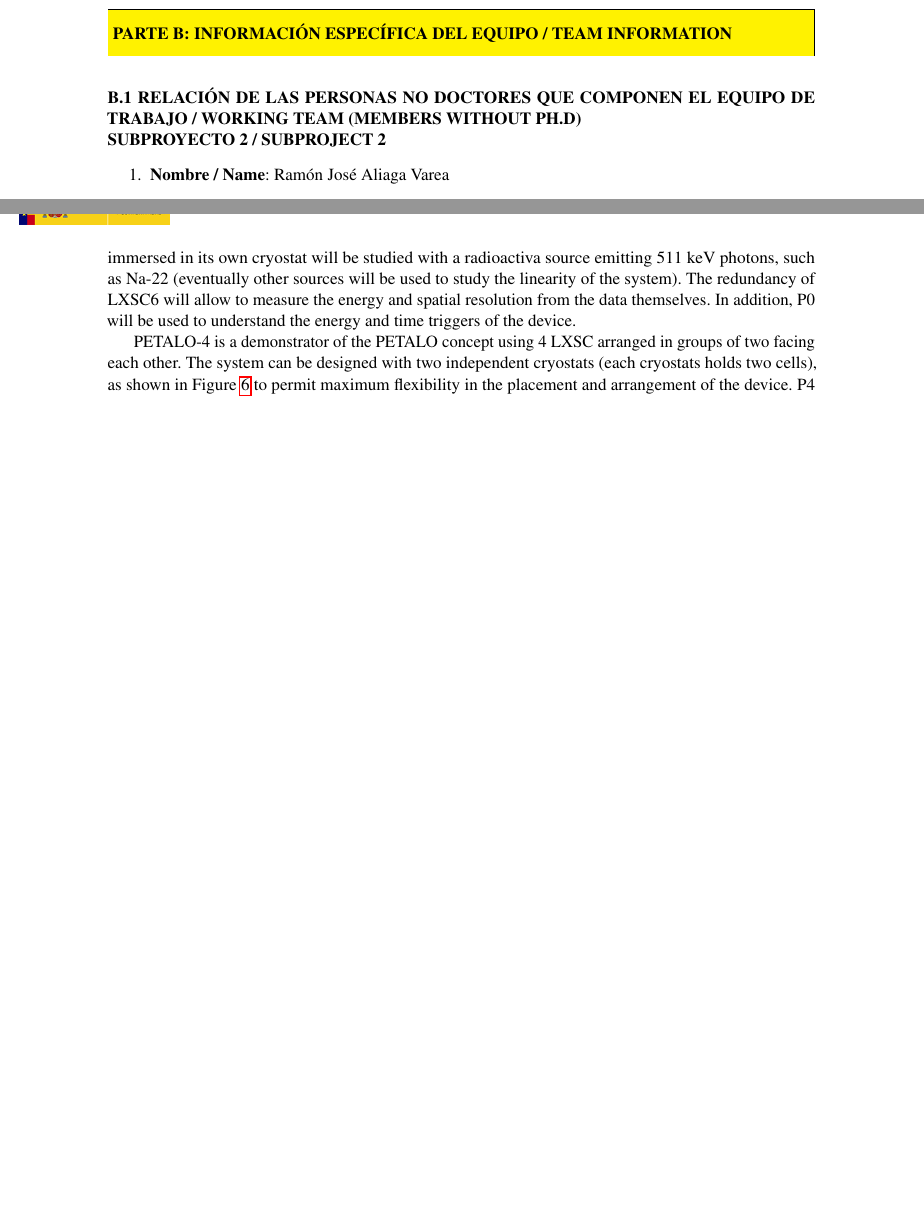
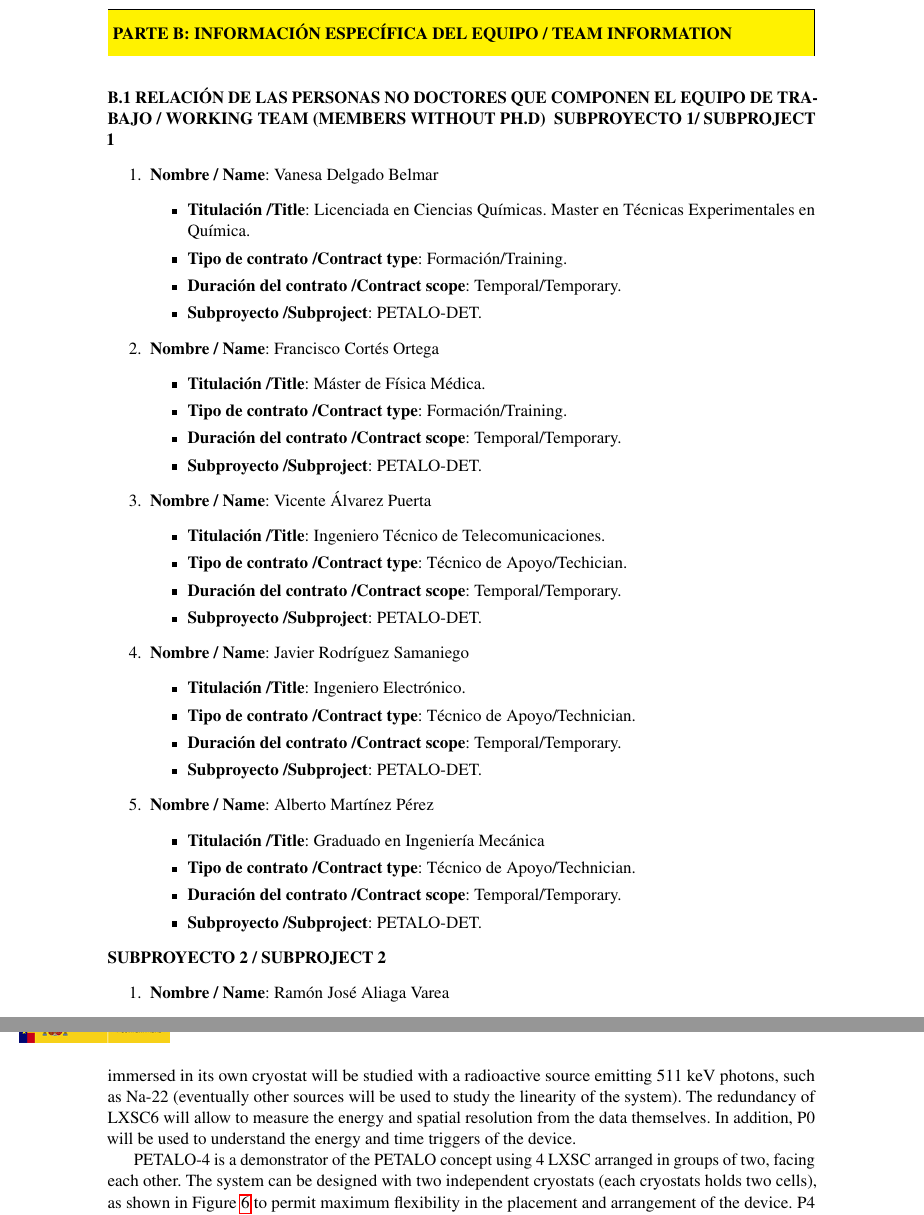
Before and after one commit to jjgomezcadenas/FIS2015, a LaTeX document (PetaloCoord.tex, which reads src/MetodologyDET.tex, src/RelacionNoDoctores.tex): two parts of pages 4 and 20 of 31, joined at a grey line, cut so that both start at the same text, the shorter picture padded with empty space. Compiled offline with pdfLaTeX.

Commit message:
“Mensaje”

```diff
--- a/src/MetodologyDET.tex
+++ b/src/MetodologyDET.tex
@@ -14,9 +14,9 @@
 	\caption{\label{fig.P2} Conceptual sketch of P4. }
 \end{figure}
 
-PETALO-0 (P0) will be a demonstrator used to study the intrinsic performance of the LXSC. Figure \ref{fig.P0} shows a conceptual sketch. A fully instrumented LXSC6, immersed in its own cryostat will be studied with a radioactiva source emitting 511 keV photons, such as Na-22 (eventually other sources will be used to study the linearity of the system). The redundancy of LXSC6 will allow to measure the energy and spatial resolution from the data themselves. In addition, P0 will be used to understand the energy and time triggers of the device.
+PETALO-0 (P0) will be a demonstrator used to study the intrinsic performance of the LXSC. Figure \ref{fig.P0} shows a conceptual sketch. A fully instrumented LXSC6, immersed in its own cryostat will be studied with a radioactive source emitting 511 keV photons, such as Na-22 (eventually other sources will be used to study the linearity of the system). The redundancy of LXSC6 will allow to measure the energy and spatial resolution from the data themselves. In addition, P0 will be used to understand the energy and time triggers of the device.
 
-PETALO-4 is a demonstrator of the PETALO concept using 4 LXSC arranged in groups of two facing each other. The system can be designed with two independent cryostats (each cryostats holds two cells), as shown in Figure \ref{fig.P2} to permit maximum flexibility in the placement and arrangement of the device. P4 will be used to reconstruct images from phantoms and eventually small animals, in order to demonstrate the imaging reconstruction capabilities of PETALO as well as its potential as TOF device.
+PETALO-4 is a demonstrator of the PETALO concept using 4 LXSC arranged in groups of two, facing each other. The system can be designed with two independent cryostats (each cryostats holds two cells), as shown in Figure \ref{fig.P2} to permit maximum flexibility in the placement and arrangement of the device. P4 will be used to reconstruct images from phantoms and eventually small animals, in order to demonstrate the imaging reconstruction capabilities of PETALO as well as its potential as TOF device.
 
 %\begin{figure}[!htb]
 %	\centering
--- a/src/RelacionNoDoctores.tex
+++ b/src/RelacionNoDoctores.tex
@@ -1,3 +1,42 @@
+\noindent\textbf{SUBPROYECTO 1/ SUBPROJECT 1}
+\begin{enumerate}
+\item {\bf Nombre / Name}: Vanesa Delgado Belmar
+\begin{itemize}
+\item {\bf Titulación /Title}:  Licenciada en Ciencias Químicas. Master en Técnicas Experimentales en Química.
+\item {\bf Tipo de contrato /Contract type}: Formación/Training.
+\item {\bf Duración del contrato /Contract scope}: Temporal/Temporary.
+\item {\bf Subproyecto /Subproject}: PETALO-DET.
+\end{itemize}
+\item {\bf Nombre / Name}: Francisco Cortés Ortega
+\begin{itemize}
+\item {\bf Titulación /Title}: Máster de Física Médica.
+\item {\bf Tipo de contrato /Contract type}: Formación/Training.
+\item {\bf Duración del contrato /Contract scope}: Temporal/Temporary.
+\item {\bf Subproyecto /Subproject}: PETALO-DET.
+\end{itemize}
+\item {\bf Nombre / Name}: Vicente Álvarez Puerta
+\begin{itemize}
+\item {\bf Titulación /Title}: Ingeniero Técnico de Telecomunicaciones.
+\item {\bf Tipo de contrato /Contract type}: Técnico de Apoyo/Techician.
+\item {\bf Duración del contrato /Contract scope}: Temporal/Temporary.
+\item {\bf Subproyecto /Subproject}: PETALO-DET.
+\end{itemize}
+\item {\bf Nombre / Name}: Javier Rodríguez Samaniego
+\begin{itemize}
+\item {\bf Titulación /Title}: Ingeniero Electrónico.
+\item {\bf Tipo de contrato /Contract type}: Técnico de Apoyo/Technician.
+\item {\bf Duración del contrato /Contract scope}: Temporal/Temporary.
+\item {\bf Subproyecto /Subproject}: PETALO-DET.
+\end{itemize}
+\item {\bf Nombre / Name}: Alberto Martínez Pérez
+\begin{itemize}
+\item {\bf Titulación /Title}: Graduado en Ingeniería Mecánica
+\item {\bf Tipo de contrato /Contract type}: Técnico de Apoyo/Technician.
+\item {\bf Duración del contrato /Contract scope}: Temporal/Temporary.
+\item {\bf Subproyecto /Subproject}: PETALO-DET.
+\end{itemize}
+
+\end{enumerate}
 
 \noindent\textbf{SUBPROYECTO 2 / SUBPROJECT 2}
 \begin{enumerate}
```
Also changed, not shown: PetaloCoord.tex (+3 -2 lines), src/MetodologyIMG.tex (+1 -1 lines), src/Personnel.tex (+1 -1 lines), src/PreviousWork.tex (+2 -2 lines), src/Resumen.tex (+1 -1 lines), src/StateOfTheArt.tex (+3 -3 lines), src/Summary.tex (+1 -1 lines), src/Training.tex (+1 -1 lines), src/MetodologyDET.tex (2 more changed lines).
